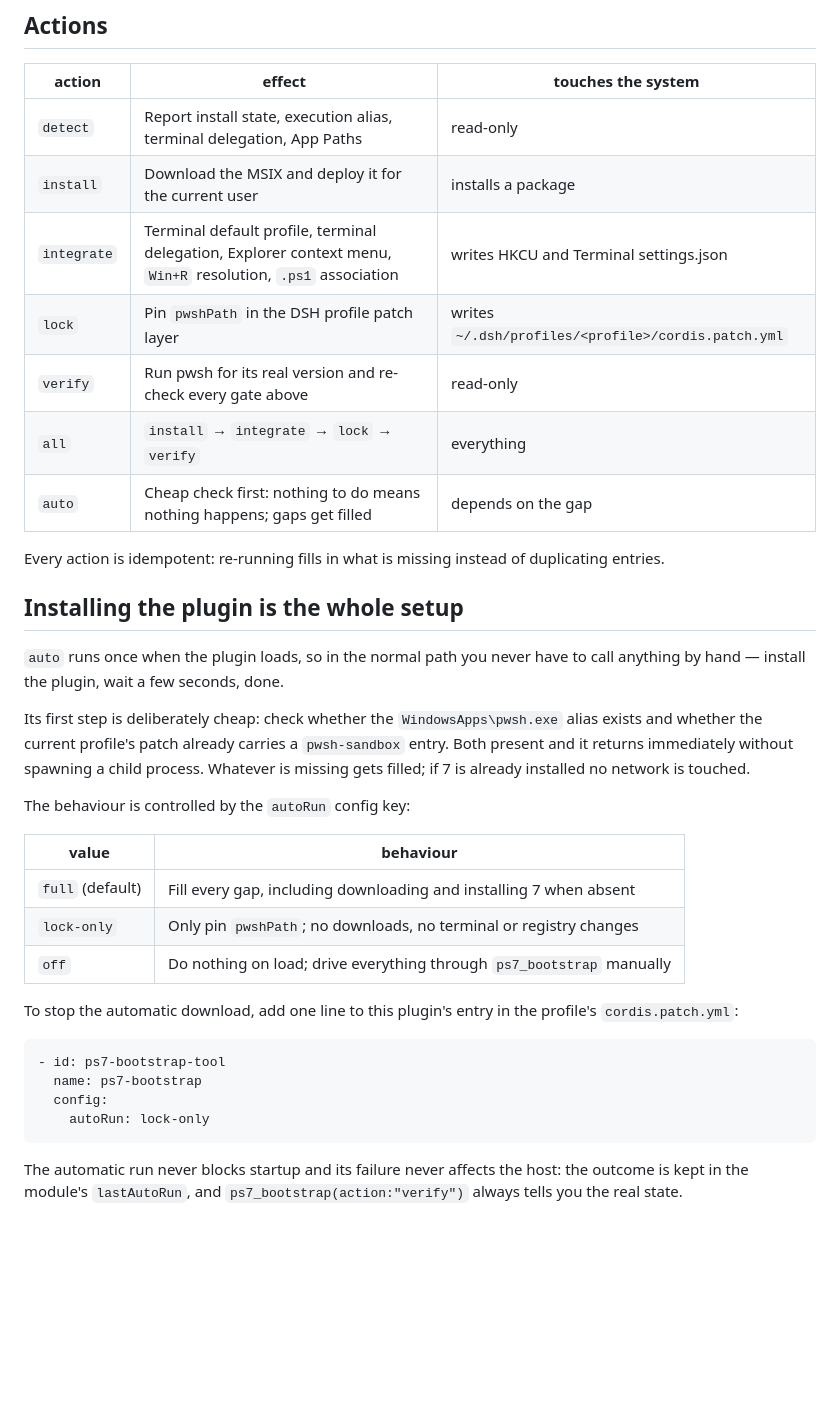
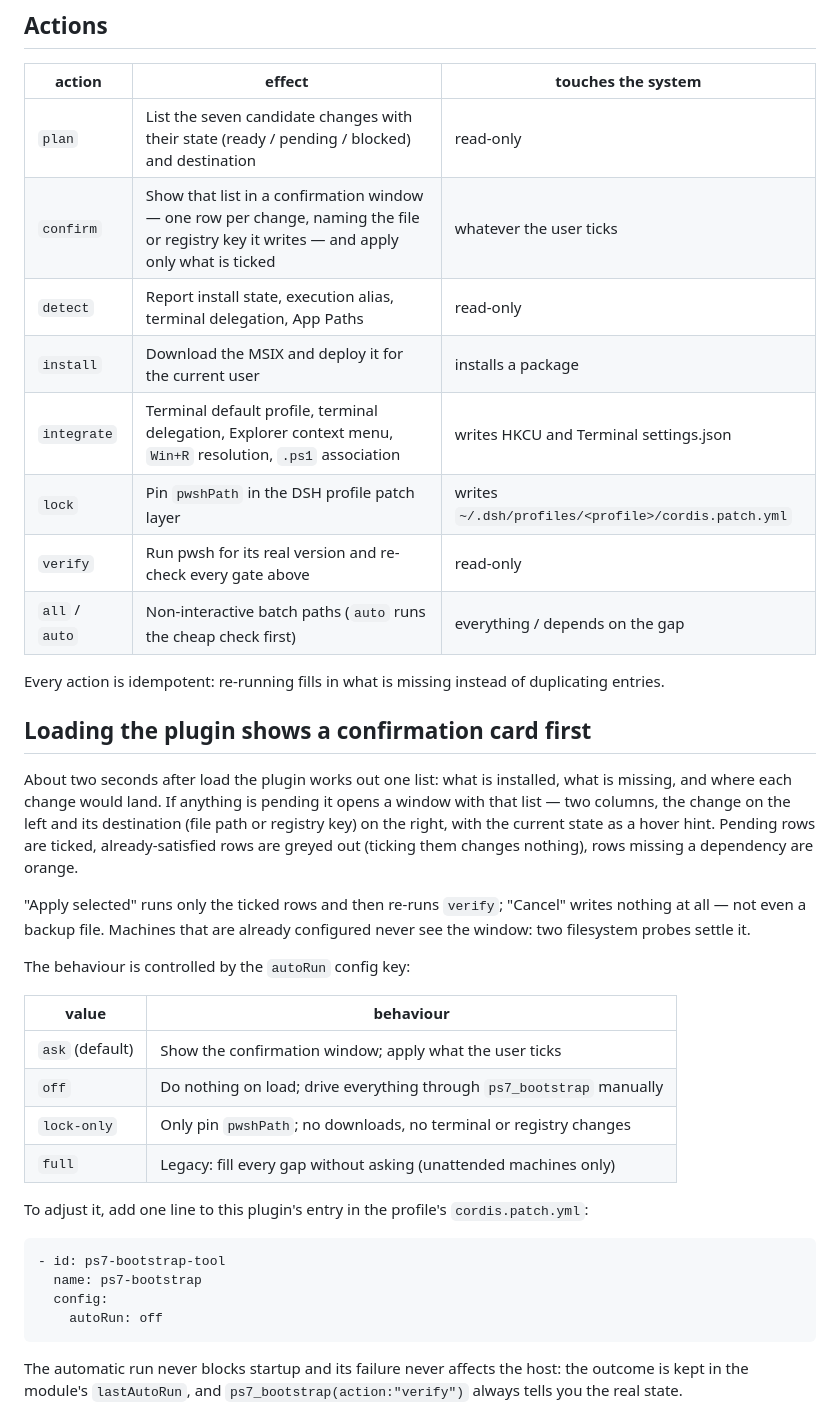
Before and after one commit to ltw2522/ps7-bootstrap, a Markdown page: docs/DETAIL.md, the part around the change. Drawn GitHub-style; blank space fills up the shorter version.

````diff
--- a/docs/DETAIL.md
+++ b/docs/DETAIL.md
@@ -10,37 +10,39 @@ The 5.1 build that ships with Windows is an OS component: it can be run side by
 
 | action | effect | touches the system |
 | --- | --- | --- |
+| `plan` | List the seven candidate changes with their state (ready / pending / blocked) and destination | read-only |
+| `confirm` | Show that list in a confirmation window — one row per change, naming the file or registry key it writes — and apply only what is ticked | whatever the user ticks |
 | `detect` | Report install state, execution alias, terminal delegation, App Paths | read-only |
 | `install` | Download the MSIX and deploy it for the current user | installs a package |
 | `integrate` | Terminal default profile, terminal delegation, Explorer context menu, `Win+R` resolution, `.ps1` association | writes HKCU and Terminal settings.json |
 | `lock` | Pin `pwshPath` in the DSH profile patch layer | writes `~/.dsh/profiles/<profile>/cordis.patch.yml` |
 | `verify` | Run pwsh for its real version and re-check every gate above | read-only |
-| `all` | `install` → `integrate` → `lock` → `verify` | everything |
-| `auto` | Cheap check first: nothing to do means nothing happens; gaps get filled | depends on the gap |
+| `all` / `auto` | Non-interactive batch paths (`auto` runs the cheap check first) | everything / depends on the gap |
 
 Every action is idempotent: re-running fills in what is missing instead of duplicating entries.
 
-## Installing the plugin is the whole setup
+## Loading the plugin shows a confirmation card first
 
-`auto` runs once when the plugin loads, so in the normal path you never have to call anything by hand — install the plugin, wait a few seconds, done.
+About two seconds after load the plugin works out one list: what is installed, what is missing, and where each change would land. If anything is pending it opens a window with that list — two columns, the change on the left and its destination (file path or registry key) on the right, with the current state as a hover hint. Pending rows are ticked, already-satisfied rows are greyed out (ticking them changes nothing), rows missing a dependency are orange.
 
-Its first step is deliberately cheap: check whether the `WindowsApps\pwsh.exe` alias exists and whether the current profile's patch already carries a `pwsh-sandbox` entry. Both present and it returns immediately without spawning a child process. Whatever is missing gets filled; if 7 is already installed no network is touched.
+"Apply selected" runs only the ticked rows and then re-runs `verify`; "Cancel" writes nothing at all — not even a backup file. Machines that are already configured never see the window: two filesystem probes settle it.
 
 The behaviour is controlled by the `autoRun` config key:
 
 | value | behaviour |
 | --- | --- |
-| `full` (default) | Fill every gap, including downloading and installing 7 when absent |
+| `ask` (default) | Show the confirmation window; apply what the user ticks |
+| `off` | Do nothing on load; drive everything through `ps7_bootstrap` manually |
 | `lock-only` | Only pin `pwshPath`; no downloads, no terminal or registry changes |
-| `off` | Do nothing on load; drive everything through `ps7_bootstrap` manually |
+| `full` | Legacy: fill every gap without asking (unattended machines only) |
 
-To stop the automatic download, add one line to this plugin's entry in the profile's `cordis.patch.yml`:
+To adjust it, add one line to this plugin's entry in the profile's `cordis.patch.yml`:
 
 ```yaml
 - id: ps7-bootstrap-tool
   name: ps7-bootstrap
   config:
-    autoRun: lock-only
+    autoRun: off
 ```
 
 The automatic run never blocks startup and its failure never affects the host: the outcome is kept in the module's `lastAutoRun`, and `ps7_bootstrap(action:"verify")` always tells you the real state.
````
Also changed, not shown: README.md (+15 -8 lines), docs/DETAIL.zh.md (+12 -10 lines), docs/screenshots/confirm-plan.png (added), 5 other files.
